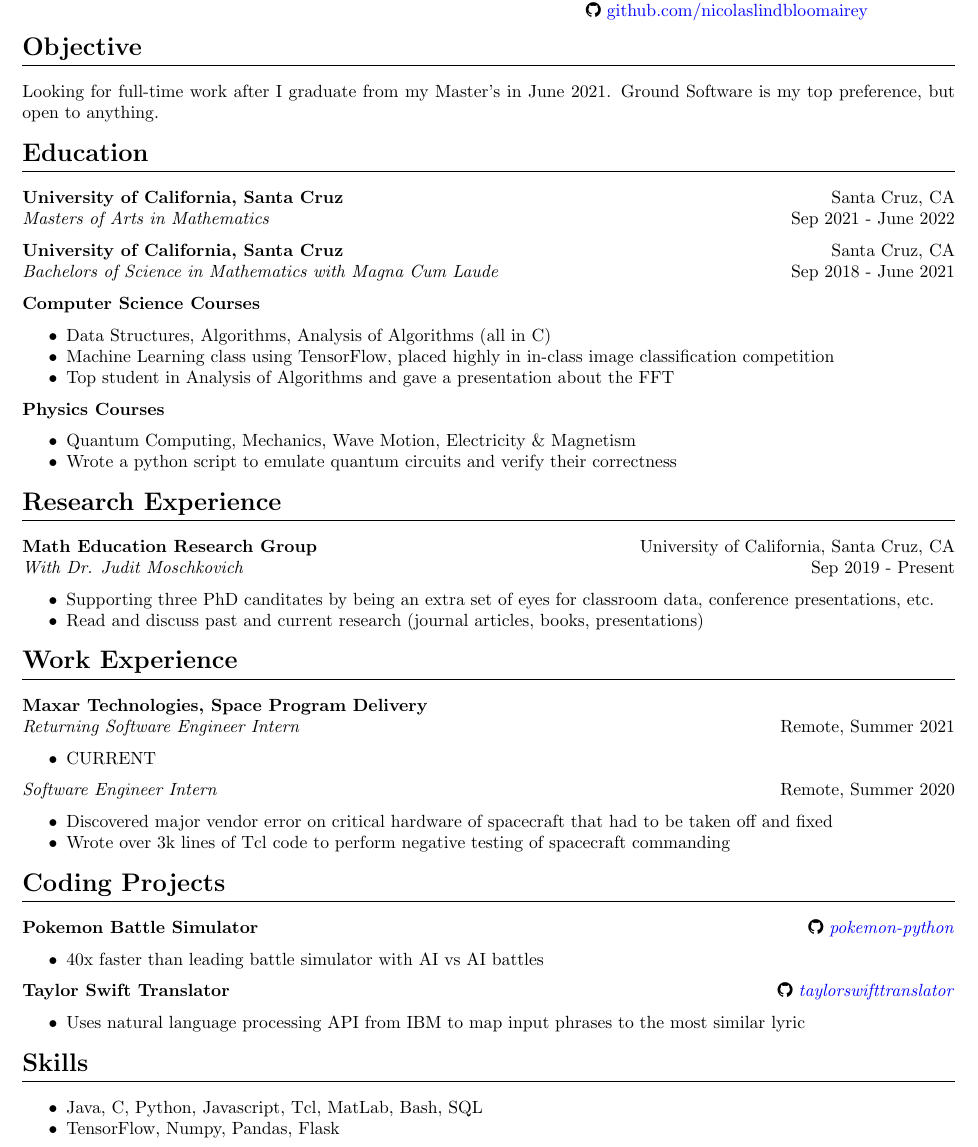
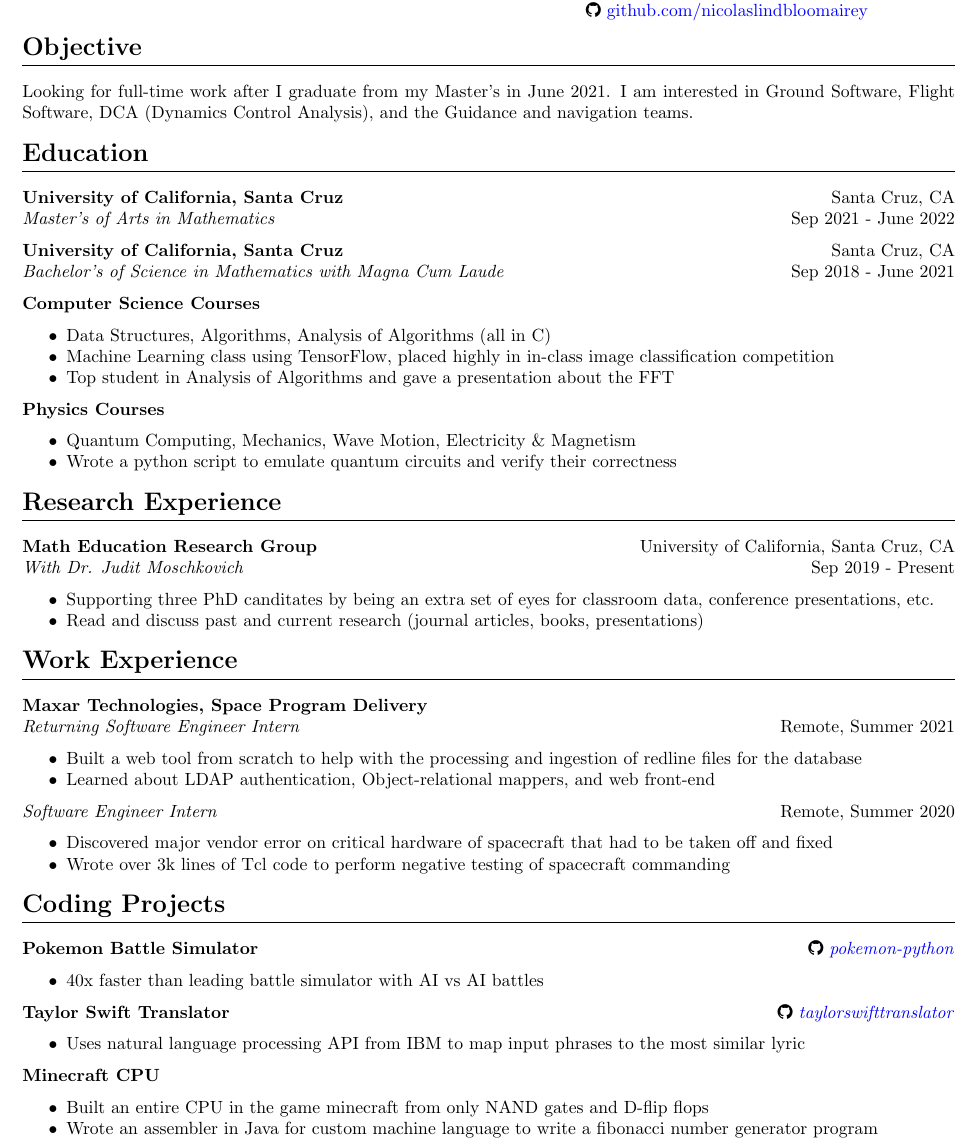
Before and after one commit to nicolaslindbloomairey/resume, a LaTeX document (jun2021/maxar.tex): part of the page, cut so that both start at the same text. Compiled offline with pdfLaTeX.

Commit message:
old update

```diff
--- a/jun2021/maxar.tex
+++ b/jun2021/maxar.tex
@@ -41,15 +41,15 @@ SF Bay Area, CA
 
 \section*{Objective} \hrulefill
 
-Looking for full-time work after I graduate from my Master's in June 2021. Ground Software is my top preference, but open to anything.
+Looking for full-time work after I graduate from my Master's in June 2021. I am interested in Ground Software, Flight Software, DCA (Dynamics Control Analysis), and the Guidance and navigation teams.
 
 \section*{Education} \hrulefill
 
 \textbf{University of California, Santa Cruz} \hfill  Santa Cruz, CA\\
-\textit{Masters of Arts in Mathematics} \hfill  Sep 2021 - June 2022
+\textit{Master's of Arts in Mathematics} \hfill  Sep 2021 - June 2022
 
 \textbf{University of California, Santa Cruz} \hfill  Santa Cruz, CA\\
-\textit{Bachelors of Science in Mathematics with Magna Cum Laude} \hfill  Sep 2018 - June 2021
+\textit{Bachelor's of Science in Mathematics with Magna Cum Laude} \hfill  Sep 2018 - June 2021
 
 \textbf{Computer Science Courses}
 \begin{itemize}
@@ -80,7 +80,8 @@ Looking for full-time work after I graduate from my Master's in June 2021. Groun
 \textbf{Maxar Technologies, Space Program Delivery}\\
 \textit{Returning Software Engineer Intern} \hfill Remote, Summer 2021
 \begin{itemize}
-    \item CURRENT
+    \item Built a web tool from scratch to help with the processing and ingestion of redline files for the database
+    \item Learned about LDAP authentication, Object-relational mappers, and web front-end
 \end{itemize}
 \textit{Software Engineer Intern} \hfill Remote, Summer 2020
 \begin{itemize}
@@ -108,10 +109,16 @@ Looking for full-time work after I graduate from my Master's in June 2021. Groun
     \item Uses natural language processing API from IBM to map input phrases to the most similar lyric
 \end{itemize}
 
-\section*{Skills} \hrulefill
+\textbf{Minecraft CPU} \hfill
 \begin{itemize}
-    \item Java, C, Python, Javascript, Tcl, MatLab, Bash, SQL
-    \item TensorFlow, Numpy, Pandas, Flask
+    \item Built an entire CPU in the game minecraft from only NAND gates and D-flip flops
+    \item Wrote an assembler in Java for custom machine language to write a fibonacci number generator program
 \end{itemize}
-
+%
+%\section*{Skills} \hrulefill
+%\begin{itemize}
+%    \item Java, C, Python, Javascript, Tcl, MatLab, Bash, SQL
+%    \item TensorFlow, Numpy, Pandas, Flask
+%\end{itemize}
+%
 \end{document}
```
Also changed, not shown: jun2021/maxar.pdf.
